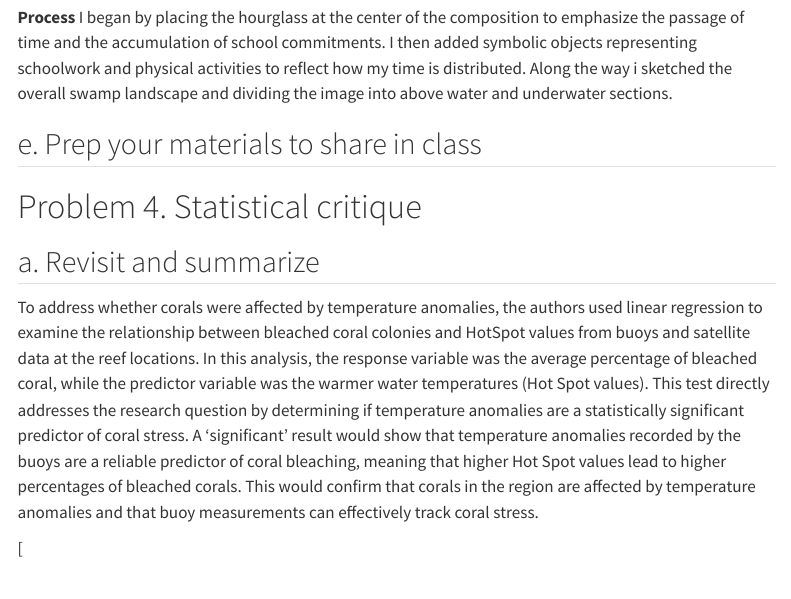
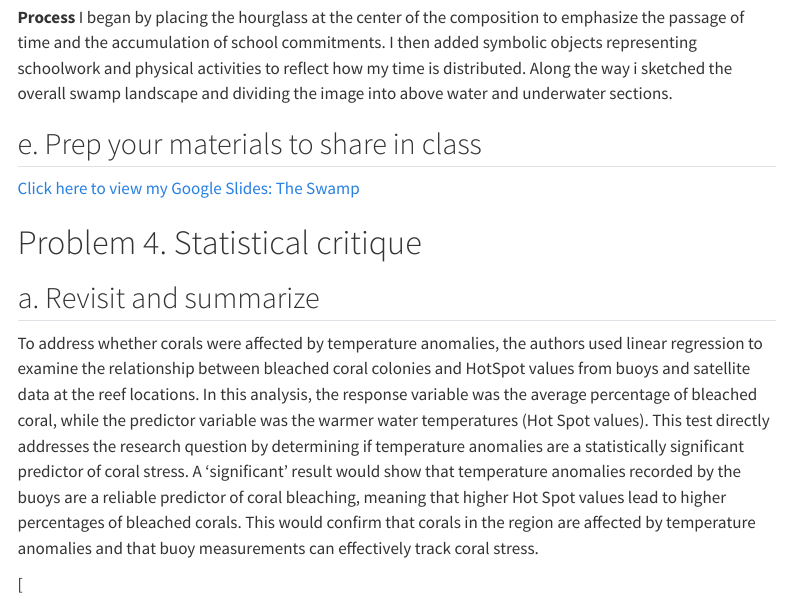
Before and after one commit to isaacmiller1113/ENVS-193DS_homework-03, a Quarto document (code/ENVS-193DS_homework-03.qmd): the page in a window 1100 px wide, from 13800 px down. Rendered offline with R 4.5, knitr and Pandoc in place of Quarto, with nearby package versions; code that draws random numbers runs with fixed seeds of ours; menus at the side of the page are left out; long lines of code are wrapped; column names are cleaned by a stand-in for the janitor package.

Commit message:
hyperlink for the slideshow

```diff
--- a/code/ENVS-193DS_homework-03.qmd
+++ b/code/ENVS-193DS_homework-03.qmd
@@ -335,6 +335,7 @@
 
 ## e. Prep your materials to share in class
 
+[Click here to view my Google Slides: The Swamp](https://docs.google.com/presentation/d/1Klz4RQpkrV2Ir5brsZGqftRX23nkccEKUgrjkcJ4VjM/edit?usp=sharing)
 
 
 # Problem 4. Statistical critique
```
